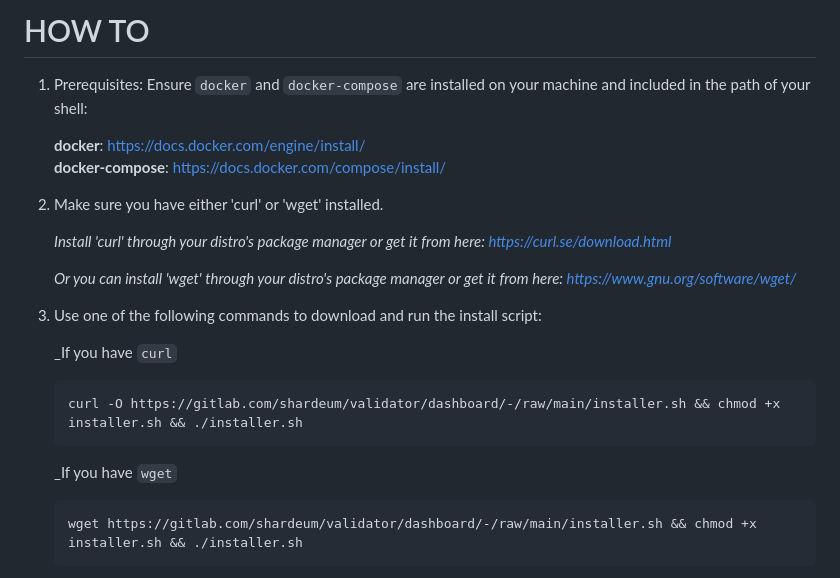
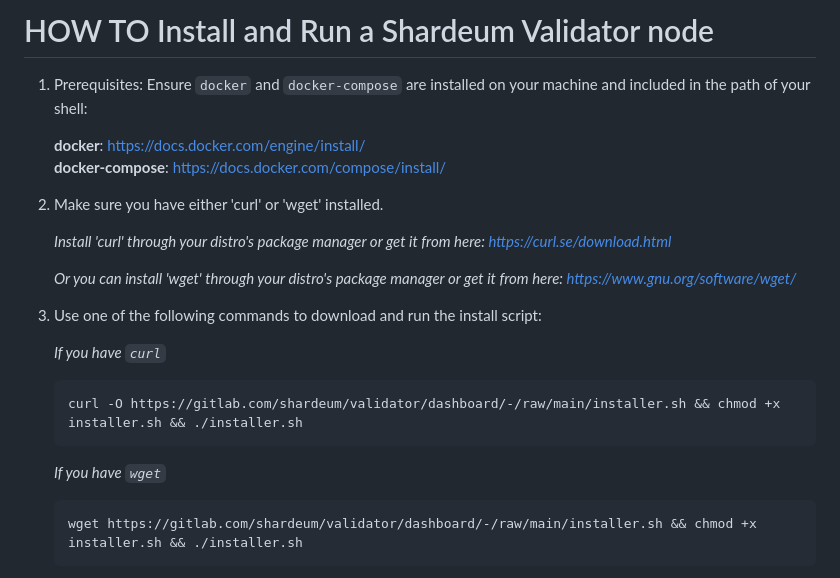
Before and after one commit to shardeum/validator-dashboard, a Markdown page: README.md, the part around the change. Drawn GitHub-style.

Commit message:
Update README.md minor fixes

````diff
--- a/README.md
+++ b/README.md
@@ -1,4 +1,4 @@
-# HOW TO
+# HOW TO Install and Run a Shardeum Validator node
 
 1. Prerequisites: Ensure `docker` and `docker-compose` are installed on your machine and included in the path of your shell:
 
@@ -13,12 +13,12 @@
 
 3. Use one of the following commands to download and run the install script:
 
-	_If you have `curl`
+	_If you have `curl`_
 	```
 	curl -O https://gitlab.com/shardeum/validator/dashboard/-/raw/main/installer.sh && chmod +x installer.sh && ./installer.sh
 	```
 
-	_If you have `wget`
+	_If you have `wget`_
 	```
 	wget https://gitlab.com/shardeum/validator/dashboard/-/raw/main/installer.sh && chmod +x installer.sh && ./installer.sh
 	```
````
